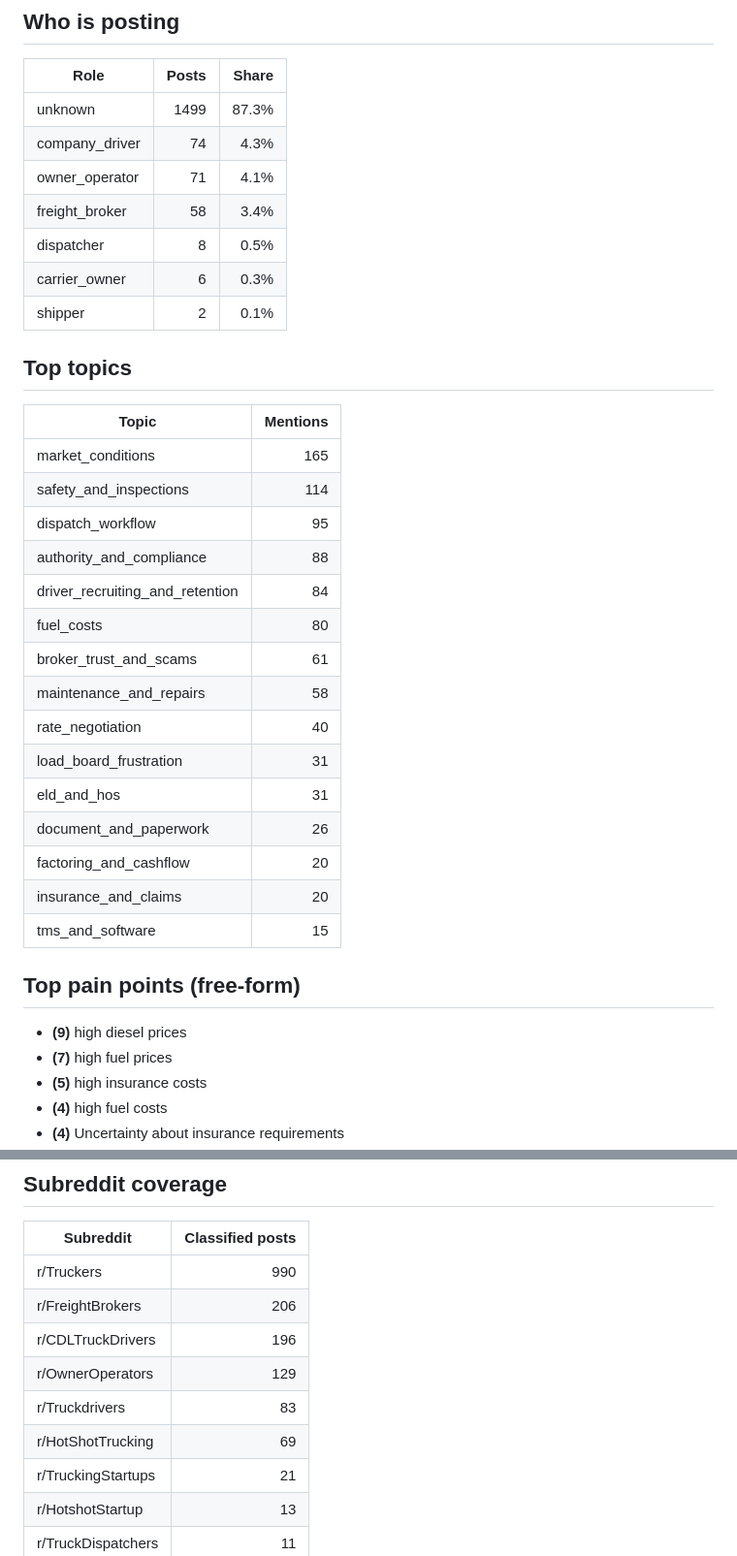
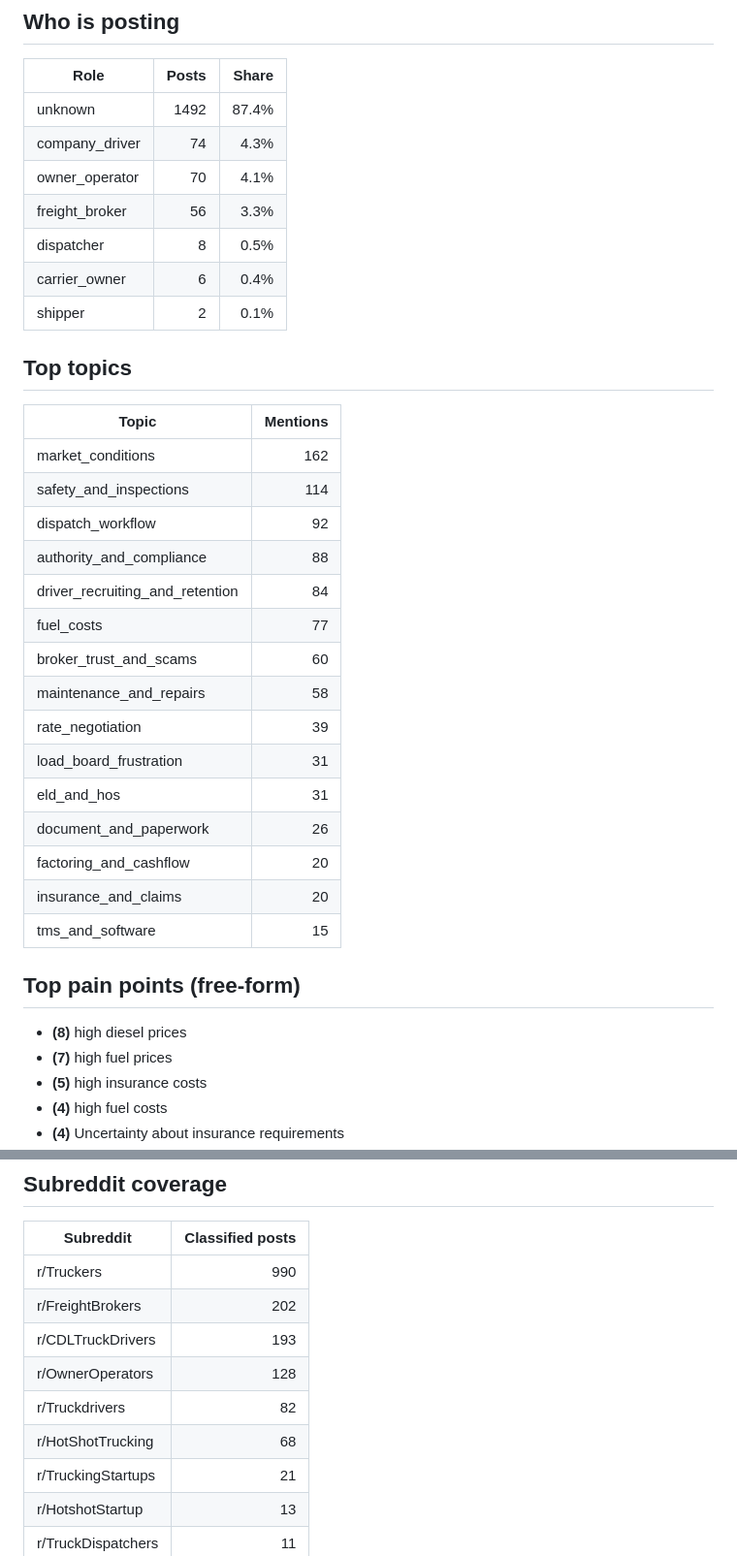
Before and after one commit to javohirakram/numeo-reddit-research, a Markdown page: reports/market-snapshot.md, 2 parts joined by grey strips. Shown at 97% size. GitHub-like rendering.

Commit message:
ingest: 2026-04-08

```diff
--- a/reports/market-snapshot.md
+++ b/reports/market-snapshot.md
@@ -6,27 +6,27 @@ _Generated 2026-04-07 10:35 UTC. Covers 1718 posts, 1718 classified._
 
 | Role | Posts | Share |
 |---|---:|---:|
-| unknown | 1499 | 87.3% |
+| unknown | 1492 | 87.4% |
 | company_driver | 74 | 4.3% |
-| owner_operator | 71 | 4.1% |
-| freight_broker | 58 | 3.4% |
+| owner_operator | 70 | 4.1% |
+| freight_broker | 56 | 3.3% |
 | dispatcher | 8 | 0.5% |
-| carrier_owner | 6 | 0.3% |
+| carrier_owner | 6 | 0.4% |
 | shipper | 2 | 0.1% |
 
 ## Top topics
 
 | Topic | Mentions |
 |---|---:|
-| market_conditions | 165 |
+| market_conditions | 162 |
 | safety_and_inspections | 114 |
-| dispatch_workflow | 95 |
+| dispatch_workflow | 92 |
 | authority_and_compliance | 88 |
 | driver_recruiting_and_retention | 84 |
-| fuel_costs | 80 |
-| broker_trust_and_scams | 61 |
+| fuel_costs | 77 |
+| broker_trust_and_scams | 60 |
 | maintenance_and_repairs | 58 |
-| rate_negotiation | 40 |
+| rate_negotiation | 39 |
 | load_board_frustration | 31 |
 | eld_and_hos | 31 |
 | document_and_paperwork | 26 |
@@ -36,7 +36,7 @@ _Generated 2026-04-07 10:35 UTC. Covers 1718 posts, 1718 classified._
 
 ## Top pain points (free-form)
 
-- **(9)** high diesel prices
+- **(8)** high diesel prices
 - **(7)** high fuel prices
 - **(5)** high insurance costs
 - **(4)** high fuel costs
@@ -139,11 +139,11 @@ _Generated 2026-04-07 10:35 UTC. Covers 1718 posts, 1718 classified._
 | Subreddit | Classified posts |
 |---|---:|
 | r/Truckers | 990 |
-| r/FreightBrokers | 206 |
-| r/CDLTruckDrivers | 196 |
-| r/OwnerOperators | 129 |
-| r/Truckdrivers | 83 |
-| r/HotShotTrucking | 69 |
+| r/FreightBrokers | 202 |
+| r/CDLTruckDrivers | 193 |
+| r/OwnerOperators | 128 |
+| r/Truckdrivers | 82 |
+| r/HotShotTrucking | 68 |
 | r/TruckingStartups | 21 |
 | r/HotshotStartup | 13 |
 | r/TruckDispatchers | 11 |
```
Also changed, not shown: other parts of reports/market-snapshot.md (+1 -1 lines).
